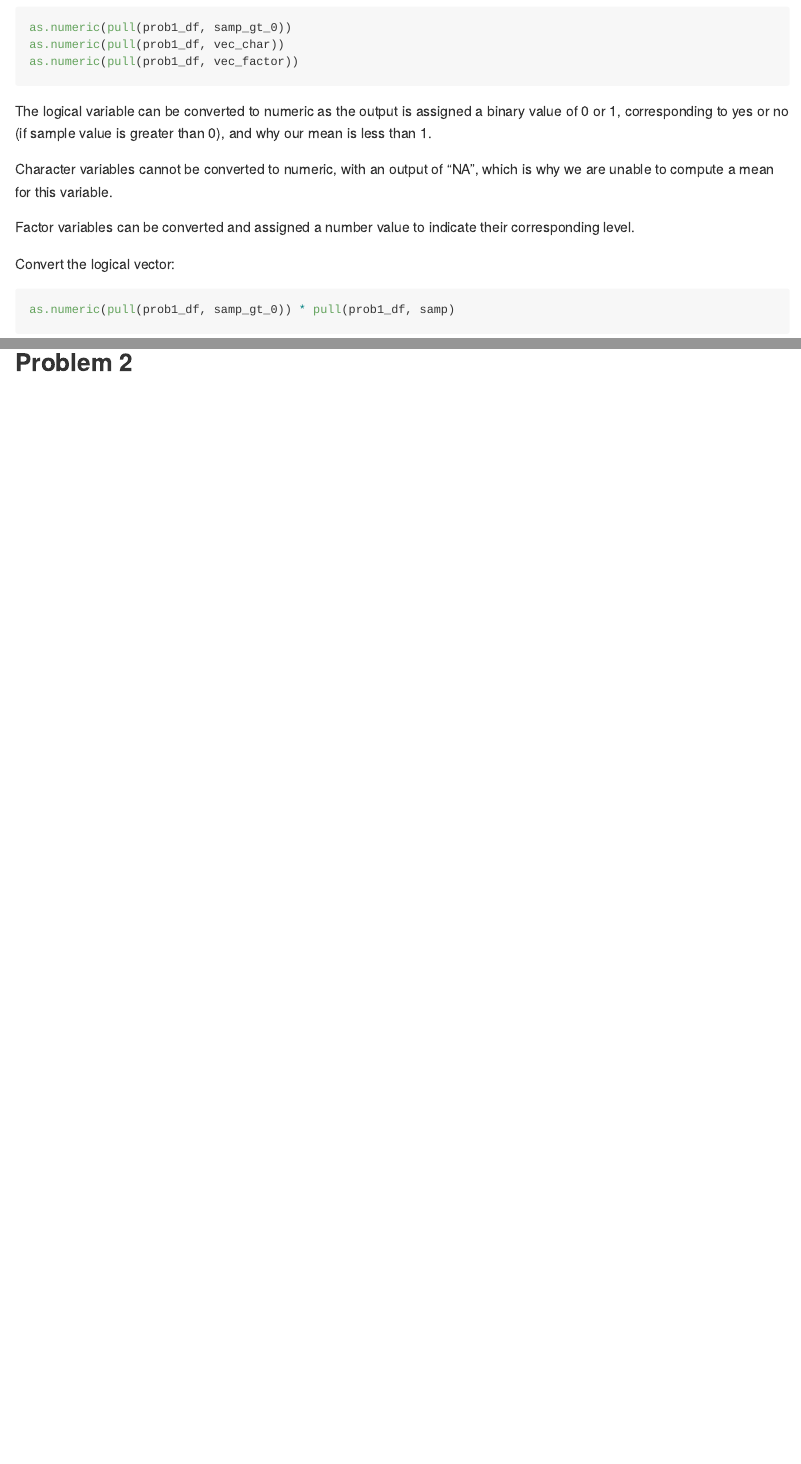
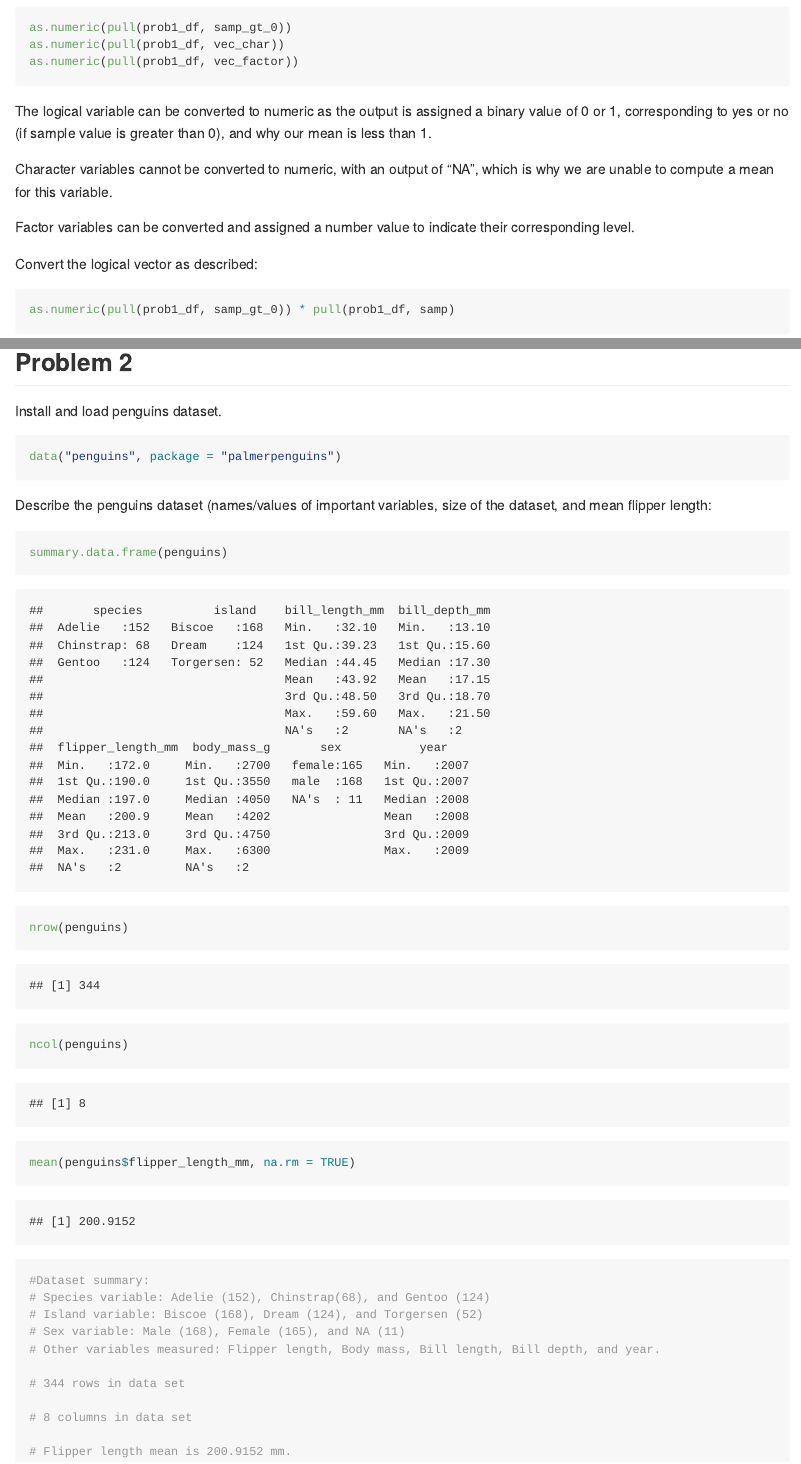
Before and after one commit to briggsh29/p8105_hw1_heb2133, an R Markdown document (p8105_hw1_heb2133.Rmd): the page in a window 1100 px wide, from 1580 px down, and a second part further down, joined at a grey line. The pictures show the output file p8105_hw1_heb2133.md that the author committed with the source, drawn offline in the style of GitHub.

Commit message:
Substantial progress in problem 2 (dataset summary)

````diff
--- a/p8105_hw1_heb2133.Rmd
+++ b/p8105_hw1_heb2133.Rmd
@@ -51,7 +51,7 @@ Character variables cannot be converted to numeric, with an output of "NA", whic
 
 Factor variables can be converted and assigned a number value to indicate their corresponding level.
 
-Convert the logical vector:
+Convert the logical vector as described:
 
 ```{r convert_multiply_df}
 as.numeric(pull(prob1_df, samp_gt_0)) * pull(prob1_df, samp)
@@ -60,3 +60,33 @@ as.numeric(as.factor(pull(prob1_df, vec_factor)))* pull(prob1_df, samp)
 ```
 
 ## Problem 2
+
+Install and load penguins dataset.
+```{r}
+data("penguins", package = "palmerpenguins")
+```
+
+Describe the penguins dataset (names/values of important variables, size of the dataset, and mean flipper length:
+
+```{r}
+summary.data.frame(penguins)
+
+nrow(penguins)
+
+ncol(penguins)
+
+mean(penguins$flipper_length_mm, na.rm = TRUE)
+
+#Dataset summary:
+# Species variable: Adelie (152), Chinstrap(68), and Gentoo (124)
+# Island variable: Biscoe (168), Dream (124), and Torgersen (52)
+# Sex variable: Male (168), Female (165), and NA (11)
+# Other variables measured: Flipper length, Body mass, Bill length, Bill depth, and year.
+
+# 344 rows in data set
+
+# 8 columns in data set
+
+# Flipper length mean is 200.9152 mm.
+
+```
````
Also changed, not shown: p8105_hw1_heb2133.md.
